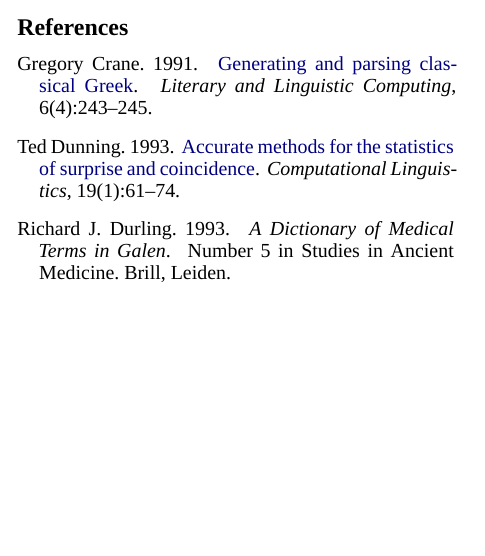
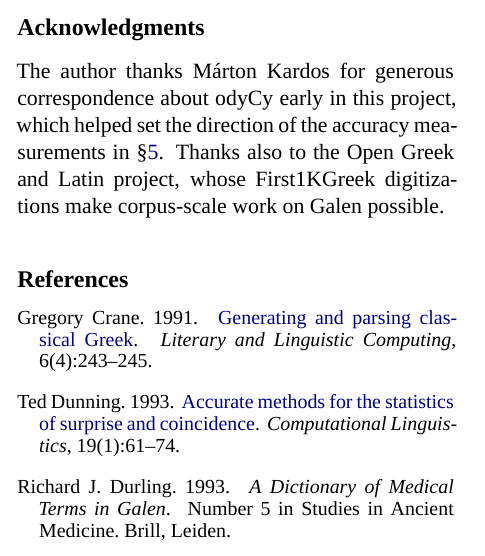
Before and after one commit to Montblanctech/Galen, a LaTeX paper (paper/main.tex): part of one column of page 6 of 6 before the commit and part of one column of page 6 of 7 after it, cut at the place of the change, the shorter picture padded with empty space. Compiled offline with XeLaTeX; a missing font is replaced by an installed copy or a similar font.

Commit message:
Paper: add acknowledgments section (Kardos, Open Greek and Latin); rebuild PDF

```diff
--- a/paper/main.tex
+++ b/paper/main.tex
@@ -412,6 +412,13 @@
 stays neutral about what any term means, but it makes the frequency-and-distribution facts that
 constrain such claims cheap to retrieve.
 
+\section*{Acknowledgments}
+
+The author thanks M\'arton Kardos for generous correspondence about odyCy early in this
+project, which helped set the direction of the accuracy measurements in \S\ref{sec:accuracy}.
+Thanks also to the Open Greek and Latin project, whose First1KGreek digitizations make
+corpus-scale work on Galen possible.
+
 \bibliography{references}
 
 \end{document}
```
Also changed, not shown: paper/README.md, paper/main.pdf.
